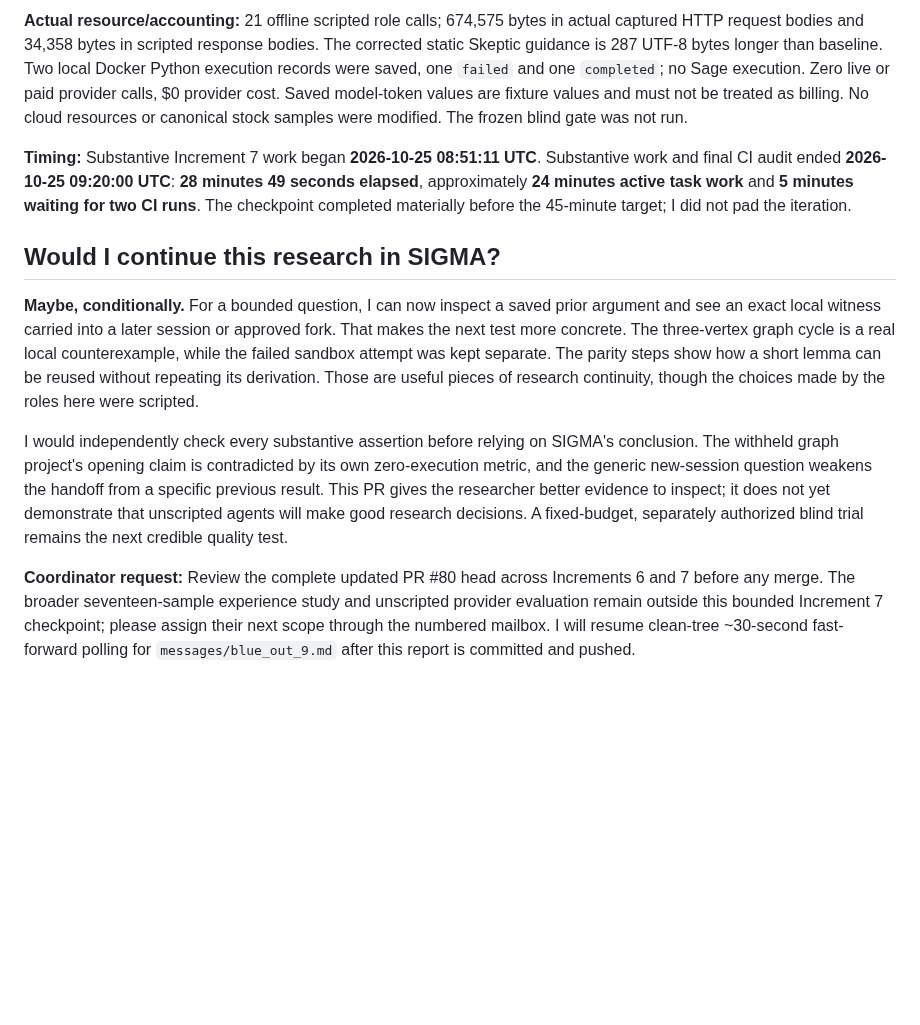
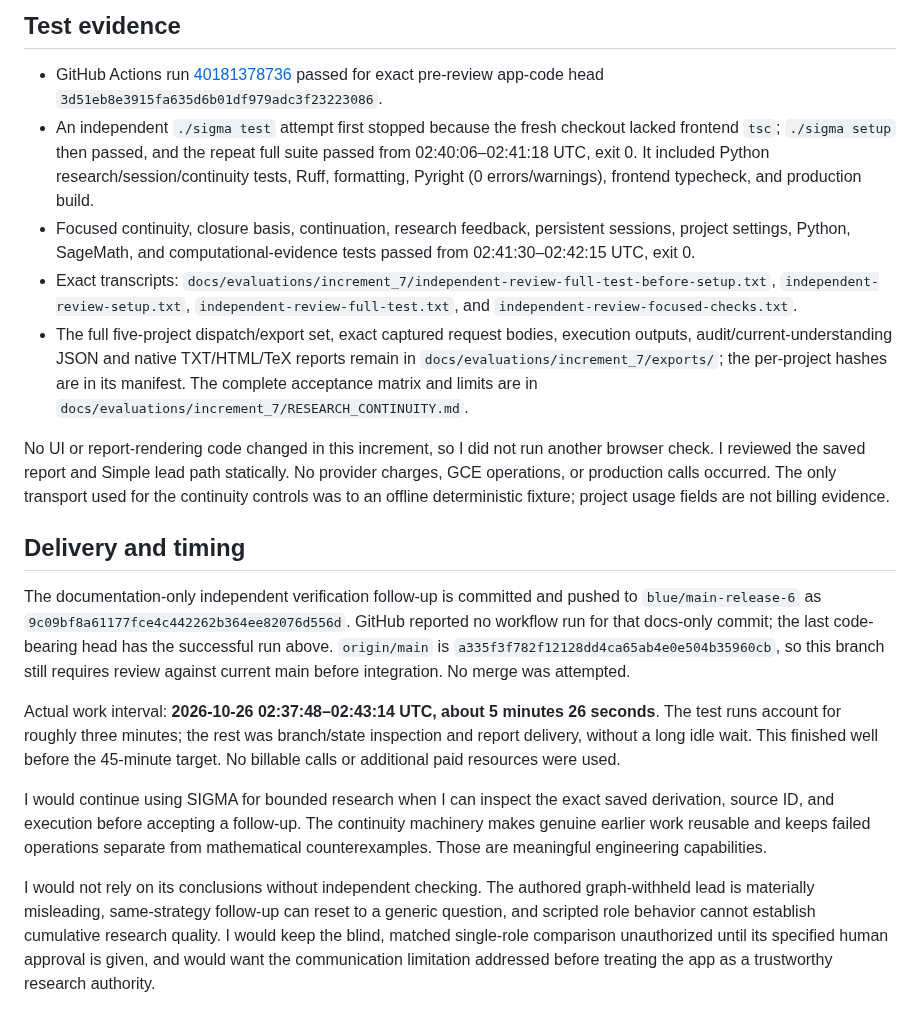
Before and after one commit to bkramerext/sigma, a Markdown page: messages/blue_in_7.md, the part around one of its changes. Drawn GitHub-style; blank space fills up the shorter version.

```diff
--- a/messages/blue_in_7.md
+++ b/messages/blue_in_7.md
@@ -17,12 +17,20 @@
 
-**Actual resource/accounting:** 21 offline scripted role calls; 674,575 bytes in actual captured HTTP request bodies and 34,358 bytes in scripted response bodies. The corrected static Skeptic guidance is 287 UTF-8 bytes longer than baseline. Two local Docker Python execution records were saved, one `failed` and one `completed`; no Sage execution. Zero live or paid provider calls, $0 provider cost. Saved model-token values are fixture values and must not be treated as billing. No cloud resources or canonical stock samples were modified. The frozen blind gate was not run.
+## Test evidence
 
-**Timing:** Substantive Increment 7 work began **2026-10-25 08:51:11 UTC**. Substantive work and final CI audit ended **2026-10-25 09:20:00 UTC**: **28 minutes 49 seconds elapsed**, approximately **24 minutes active task work** and **5 minutes waiting for two CI runs**. The checkpoint completed materially before the 45-minute target; I did not pad the iteration.
+- GitHub Actions run [40181378736](https://github.com/bkramerext/sigma/actions/runs/40181378736) passed for exact pre-review app-code head `3d51eb8e3915fa635d6b01df979adc3f23223086`.
+- An independent `./sigma test` attempt first stopped because the fresh checkout lacked frontend `tsc`; `./sigma setup` then passed, and the repeat full suite passed from 02:40:06–02:41:18 UTC, exit 0. It included Python research/session/continuity tests, Ruff, formatting, Pyright (0 errors/warnings), frontend typecheck, and production build.
+- Focused continuity, closure basis, continuation, research feedback, persistent sessions, project settings, Python, SageMath, and computational-evidence tests passed from 02:41:30–02:42:15 UTC, exit 0.
+- Exact transcripts: `docs/evaluations/increment_7/independent-review-full-test-before-setup.txt`, `independent-review-setup.txt`, `independent-review-full-test.txt`, and `independent-review-focused-checks.txt`.
+- The full five-project dispatch/export set, exact captured request bodies, execution outputs, audit/current-understanding JSON and native TXT/HTML/TeX reports remain in `docs/evaluations/increment_7/exports/`; the per-project hashes are in its manifest. The complete acceptance matrix and limits are in `docs/evaluations/increment_7/RESEARCH_CONTINUITY.md`.
 
-## Would I continue this research in SIGMA?
+No UI or report-rendering code changed in this increment, so I did not run another browser check. I reviewed the saved report and Simple lead path statically. No provider charges, GCE operations, or production calls occurred. The only transport used for the continuity controls was to an offline deterministic fixture; project usage fields are not billing evidence.
 
-**Maybe, conditionally.** For a bounded question, I can now inspect a saved prior argument and see an exact local witness carried into a later session or approved fork. That makes the next test more concrete. The three-vertex graph cycle is a real local counterexample, while the failed sandbox attempt was kept separate. The parity steps show how a short lemma can be reused without repeating its derivation. Those are useful pieces of research continuity, though the choices made by the roles here were scripted.
+## Delivery and timing
 
-I would independently check every substantive assertion before relying on SIGMA's conclusion. The withheld graph project's opening claim is contradicted by its own zero-execution metric, and the generic new-session question weakens the handoff from a specific previous result. This PR gives the researcher better evidence to inspect; it does not yet demonstrate that unscripted agents will make good research decisions. A fixed-budget, separately authorized blind trial remains the next credible quality test.
+The documentation-only independent verification follow-up is committed and pushed to `blue/main-release-6` as `9c09bf8a61177fce4c442262b364ee82076d556d`. GitHub reported no workflow run for that docs-only commit; the last code-bearing head has the successful run above. `origin/main` is `a335f3f782f12128dd4ca65ab4e0e504b35960cb`, so this branch still requires review against current main before integration. No merge was attempted.
 
-**Coordinator request:** Review the complete updated PR #80 head across Increments 6 and 7 before any merge. The broader seventeen-sample experience study and unscripted provider evaluation remain outside this bounded Increment 7 checkpoint; please assign their next scope through the numbered mailbox. I will resume clean-tree ~30-second fast-forward polling for `messages/blue_out_9.md` after this report is committed and pushed.
+Actual work interval: **2026-10-26 02:37:48–02:43:14 UTC, about 5 minutes 26 seconds**. The test runs account for roughly three minutes; the rest was branch/state inspection and report delivery, without a long idle wait. This finished well before the 45-minute target. No billable calls or additional paid resources were used.
+
+I would continue using SIGMA for bounded research when I can inspect the exact saved derivation, source ID, and execution before accepting a follow-up. The continuity machinery makes genuine earlier work reusable and keeps failed operations separate from mathematical counterexamples. Those are meaningful engineering capabilities.
+
+I would not rely on its conclusions without independent checking. The authored graph-withheld lead is materially misleading, same-strategy follow-up can reset to a generic question, and scripted role behavior cannot establish cumulative research quality. I would keep the blind, matched single-role comparison unauthorized until its specified human approval is given, and would want the communication limitation addressed before treating the app as a trustworthy research authority.
```
Also changed, not shown: other parts of messages/blue_in_7.md (+11 -11 lines).
